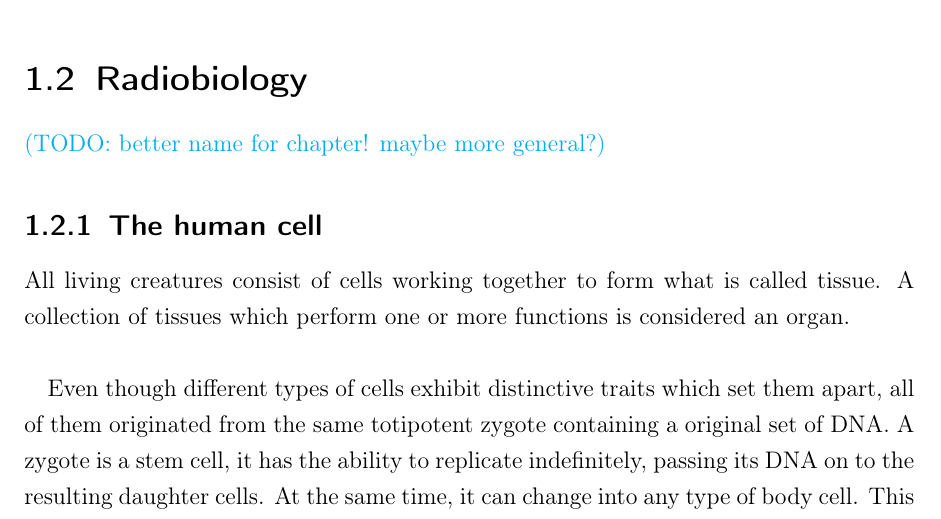
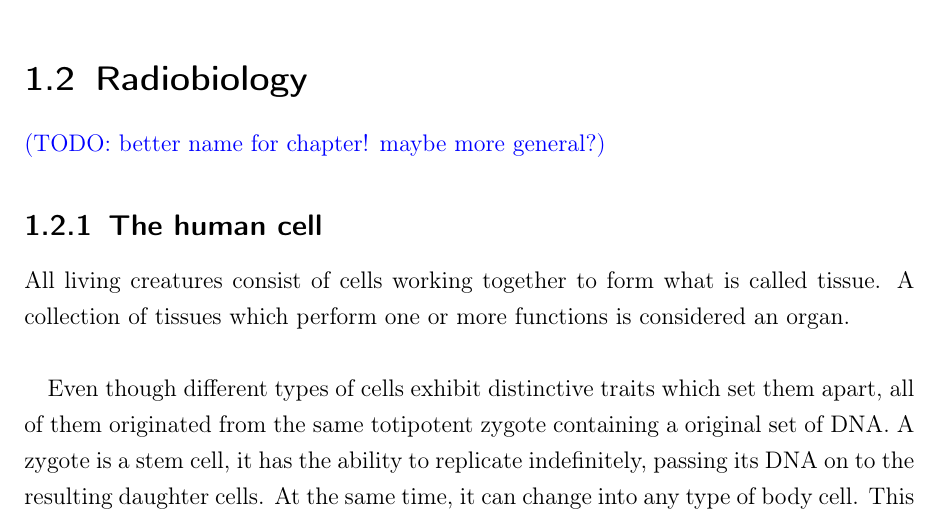
Before and after one commit to cyberspeck/warp-thesis, a LaTeX thesis (latex2/bachelor-thesis.tex, which reads latex2/header.tex): part of page 9 of 74, cut so that both start at the same text. Compiled offline with pdfLaTeX.

Commit message:
added "cmap" -> pdf is now copy/paste-able! added tikz used for flow charts; changed definition of TODO, because it clashed with tikz-

```diff
--- a/latex2/header.tex
+++ b/latex2/header.tex
@@ -1,3 +1,4 @@
+\usepackage{cmap}
 \usepackage[utf8]{inputenc} % Richtiges anzeigen von Umlauten und quasi allen anderen Schriftzeichen
 \usepackage[T1]{fontenc} % Wichtig für alles was mehr als ASCII verwendet
 \usepackage{csquotes} % Schöne Anführungsstriche mit \enquote{Text}
@@ -11,6 +12,9 @@
 %\usepackage{textalpha} % Damit können griechische Zeichen direkt im Text verwendet werden (siehe zeichen.txt)
 %\usepackage{paralist} % Für compactitem und compactenum
 \usepackage{xstring} % Für IF in Titelseite
+
+\usepackage{tikz}
+\usetikzlibrary{shapes,arrows}
 
 %\usepackage[version=3]{mhchem} % Für Chemische Formeln
 %\usepackage{braket} % Für das quantenmechanische Bra-Ket
@@ -46,8 +50,8 @@
 
 \newcommand{\writeIn}[1]{\usepackage[#1]{babel}} % Definiert einen neuen Befehl um die Sprache des Dokuments zu setzen
 
-\usepackage[usenames,dvipsnames]{color} % Farben für den todo Befehl
-\newcommand{\todo}[1]{{\color{Cyan}(TODO: #1)}} % Einfach \todo{Text} verwenden! Cerulean
+\usepackage{color} % Farben für den todo Befehl
+\newcommand{\todo}[1]{{\color{blue}(TODO: #1)}} % Einfach \todo{Text} verwenden! Cerulean
 \newcommand{\blankpage}{ \newpage \thispagestyle{empty} \mbox{} \newpage }
 
 %Joschis Addons
```
